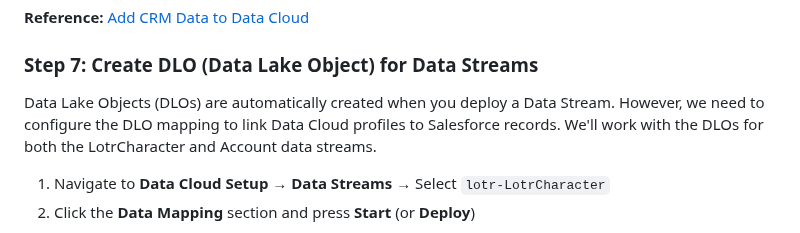
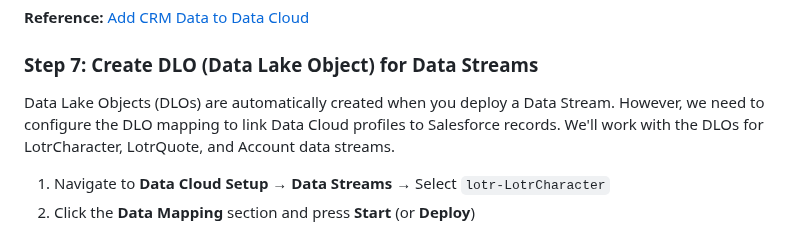
Before and after one commit to daviddarkins-accenture/lotr, a Markdown page: README.md, the part around the change. Rendered like a GitHub page.

Commit message:
Update Step 7 intro to include LotrQuote in addition to LotrCharacter and Account

```diff
--- a/README.md
+++ b/README.md
@@ -419,7 +419,7 @@ To link Data Cloud profiles to Salesforce Accounts, we need to add the Account o
 
 ### Step 7: Create DLO (Data Lake Object) for Data Streams
 
-Data Lake Objects (DLOs) are automatically created when you deploy a Data Stream. However, we need to configure the DLO mapping to link Data Cloud profiles to Salesforce records. We'll work with the DLOs for both the LotrCharacter and Account data streams.
+Data Lake Objects (DLOs) are automatically created when you deploy a Data Stream. However, we need to configure the DLO mapping to link Data Cloud profiles to Salesforce records. We'll work with the DLOs for LotrCharacter, LotrQuote, and Account data streams.
 
 1. Navigate to **Data Cloud Setup** → **Data Streams** → Select `lotr-LotrCharacter`
 2. Click the **Data Mapping** section and press **Start** (or **Deploy**)
```
